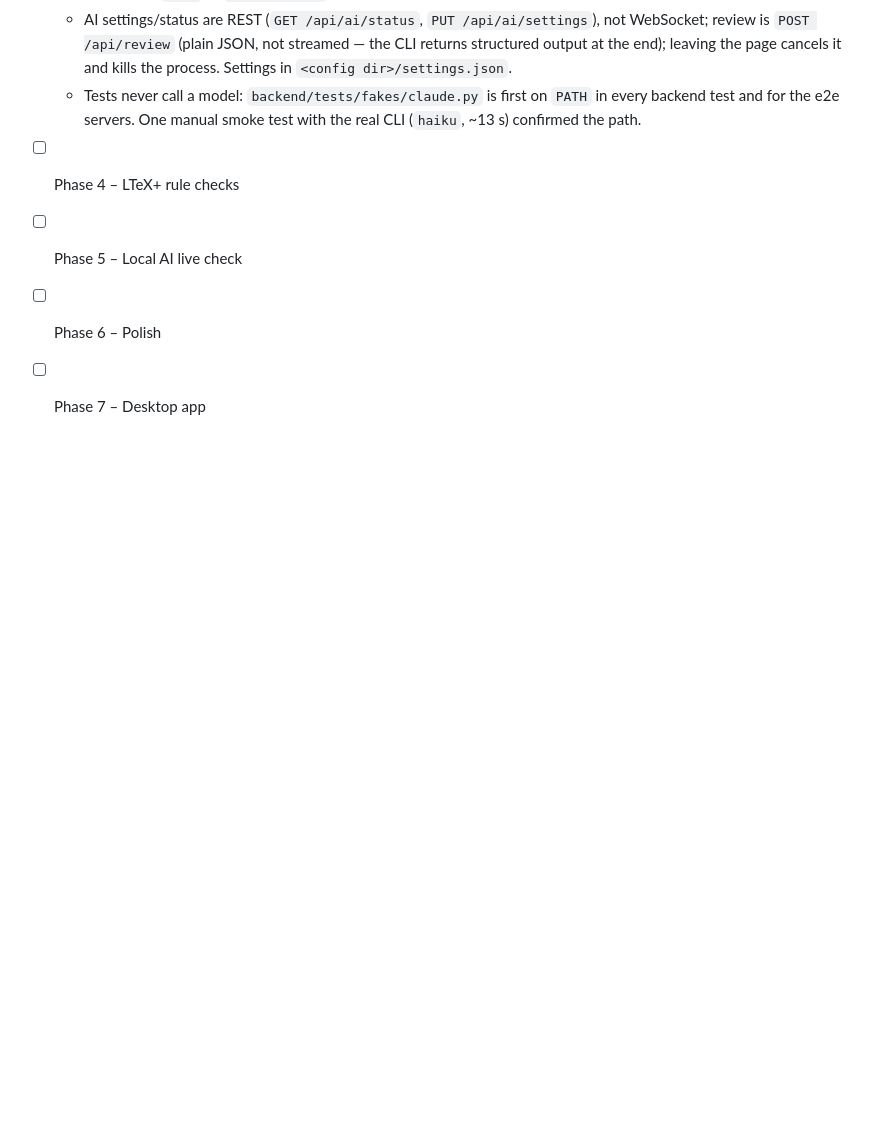
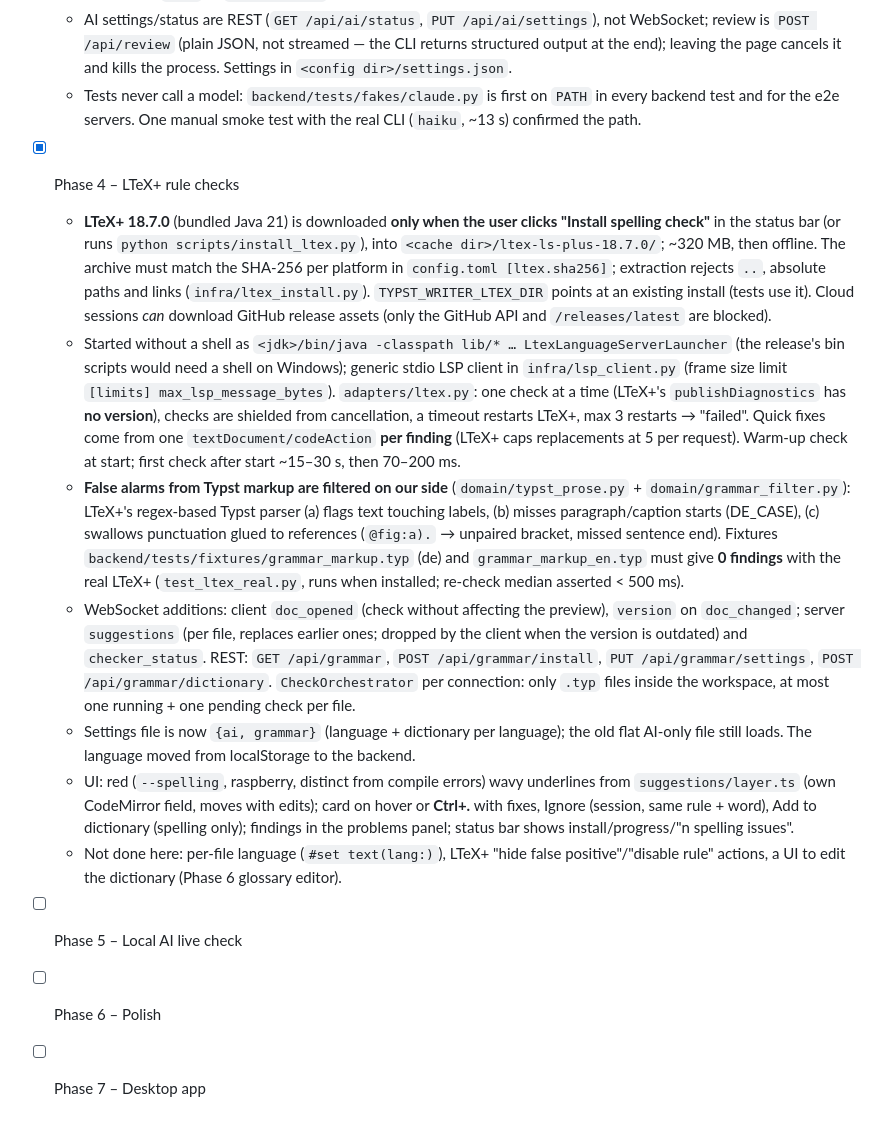
Before and after one commit to Tristan-Bihler/TYPSTIDE, a Markdown page: CLAUDE.md, the part around the change. Drawn GitHub-style; blank space fills up the shorter version.

Commit message:
Mark Phase 4 (LTeX+ rule checks) done in CLAUDE.md
Co-Authored-By: Claude Opus 5.5 <noreply@anthropic.com>
Claude-Session: https://claude.ai/code/session_01CjEPC32tQXydfb8bDNgYDZ

```diff
--- a/CLAUDE.md
+++ b/CLAUDE.md
@@ -396,7 +396,14 @@ Use these skills when they are installed. At the start of a session, check which
   - Providers return drafts; `services/review.py` applies `domain/review.py` (markup tokens must survive, `original` must occur exactly once, no overlaps; revised text rebuilt from kept changes). Offsets are **UTF-16** like CodeMirror. Claude slot `None` → `NoneProvider` (no changes, claude never started).
   - AI settings/status are REST (`GET /api/ai/status`, `PUT /api/ai/settings`), not WebSocket; review is `POST /api/review` (plain JSON, not streamed — the CLI returns structured output at the end); leaving the page cancels it and kills the process. Settings in `<config dir>/settings.json`.
   - Tests never call a model: `backend/tests/fakes/claude.py` is first on `PATH` in every backend test and for the e2e servers. One manual smoke test with the real CLI (`haiku`, ~13 s) confirmed the path.
-- [ ] Phase 4 – LTeX+ rule checks
+- [x] Phase 4 – LTeX+ rule checks
+  - **LTeX+ 18.7.0** (bundled Java 21) is downloaded **only when the user clicks "Install spelling check"** in the status bar (or runs `python scripts/install_ltex.py`), into `<cache dir>/ltex-ls-plus-18.7.0/`; ~320 MB, then offline. The archive must match the SHA-256 per platform in `config.toml [ltex.sha256]`; extraction rejects `..`, absolute paths and links (`infra/ltex_install.py`). `TYPST_WRITER_LTEX_DIR` points at an existing install (tests use it). Cloud sessions *can* download GitHub release assets (only the GitHub API and `/releases/latest` are blocked).
+  - Started without a shell as `<jdk>/bin/java -classpath lib/* … LtexLanguageServerLauncher` (the release's bin scripts would need a shell on Windows); generic stdio LSP client in `infra/lsp_client.py` (frame size limit `[limits] max_lsp_message_bytes`). `adapters/ltex.py`: one check at a time (LTeX+'s `publishDiagnostics` has **no version**), checks are shielded from cancellation, a timeout restarts LTeX+, max 3 restarts → "failed". Quick fixes come from one `textDocument/codeAction` **per finding** (LTeX+ caps replacements at 5 per request). Warm-up check at start; first check after start ~15–30 s, then 70–200 ms.
+  - **False alarms from Typst markup are filtered on our side** (`domain/typst_prose.py` + `domain/grammar_filter.py`): LTeX+'s regex-based Typst parser (a) flags text touching labels, (b) misses paragraph/caption starts (DE_CASE), (c) swallows punctuation glued to references (`@fig:a).` → unpaired bracket, missed sentence end). Fixtures `backend/tests/fixtures/grammar_markup.typ` (de) and `grammar_markup_en.typ` must give **0 findings** with the real LTeX+ (`test_ltex_real.py`, runs when installed; re-check median asserted < 500 ms).
+  - WebSocket additions: client `doc_opened` (check without affecting the preview), `version` on `doc_changed`; server `suggestions` (per file, replaces earlier ones; dropped by the client when the version is outdated) and `checker_status`. REST: `GET /api/grammar`, `POST /api/grammar/install`, `PUT /api/grammar/settings`, `POST /api/grammar/dictionary`. `CheckOrchestrator` per connection: only `.typ` files inside the workspace, at most one running + one pending check per file.
+  - Settings file is now `{ai, grammar}` (language + dictionary per language); the old flat AI-only file still loads. The language moved from localStorage to the backend.
+  - UI: red (`--spelling`, raspberry, distinct from compile errors) wavy underlines from `suggestions/layer.ts` (own CodeMirror field, moves with edits); card on hover or **Ctrl+.** with fixes, Ignore (session, same rule + word), Add to dictionary (spelling only); findings in the problems panel; status bar shows install/progress/"n spelling issues".
+  - Not done here: per-file language (`#set text(lang:)`), LTeX+ "hide false positive"/"disable rule" actions, a UI to edit the dictionary (Phase 6 glossary editor).
 - [ ] Phase 5 – Local AI live check
 - [ ] Phase 6 – Polish
 - [ ] Phase 7 – Desktop app
```
